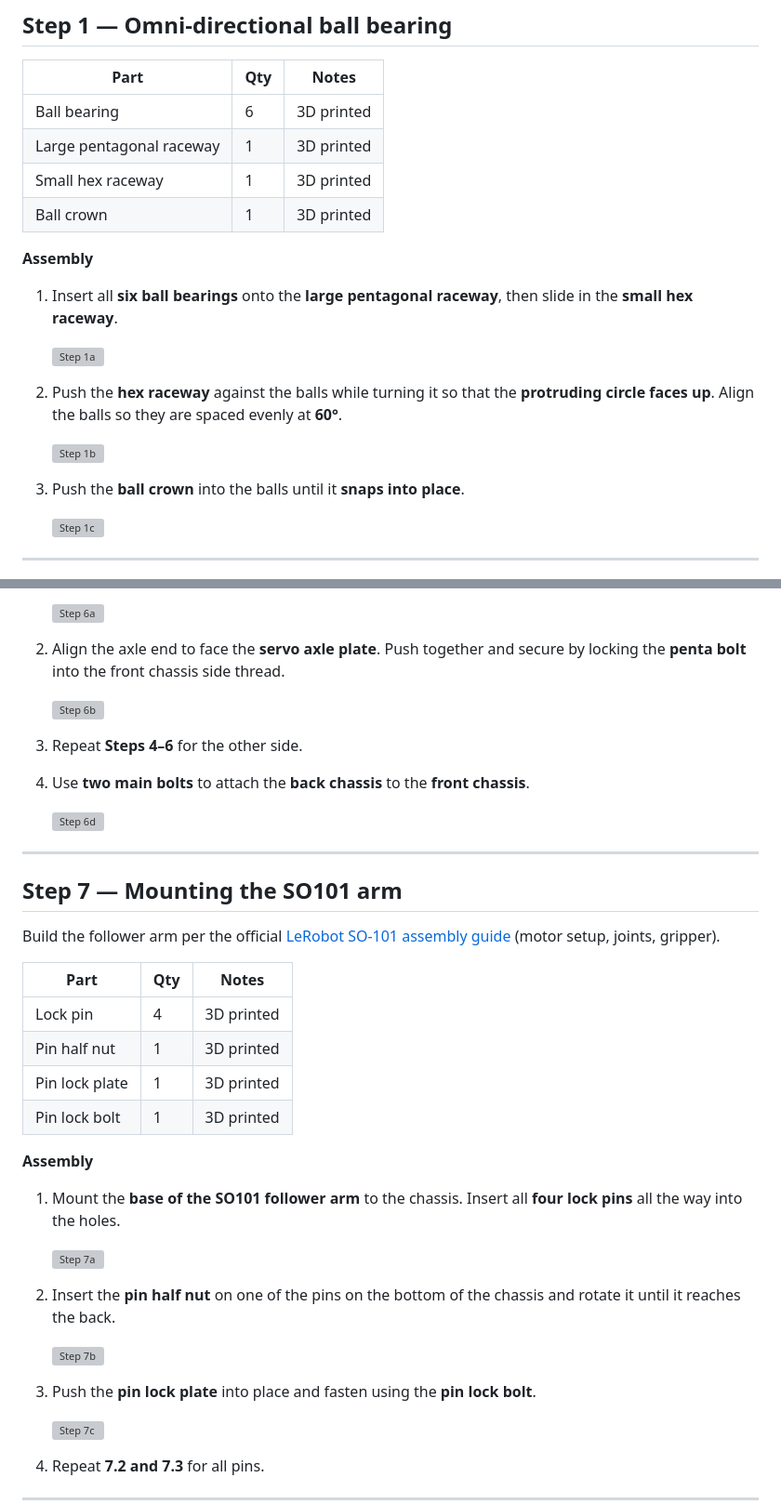
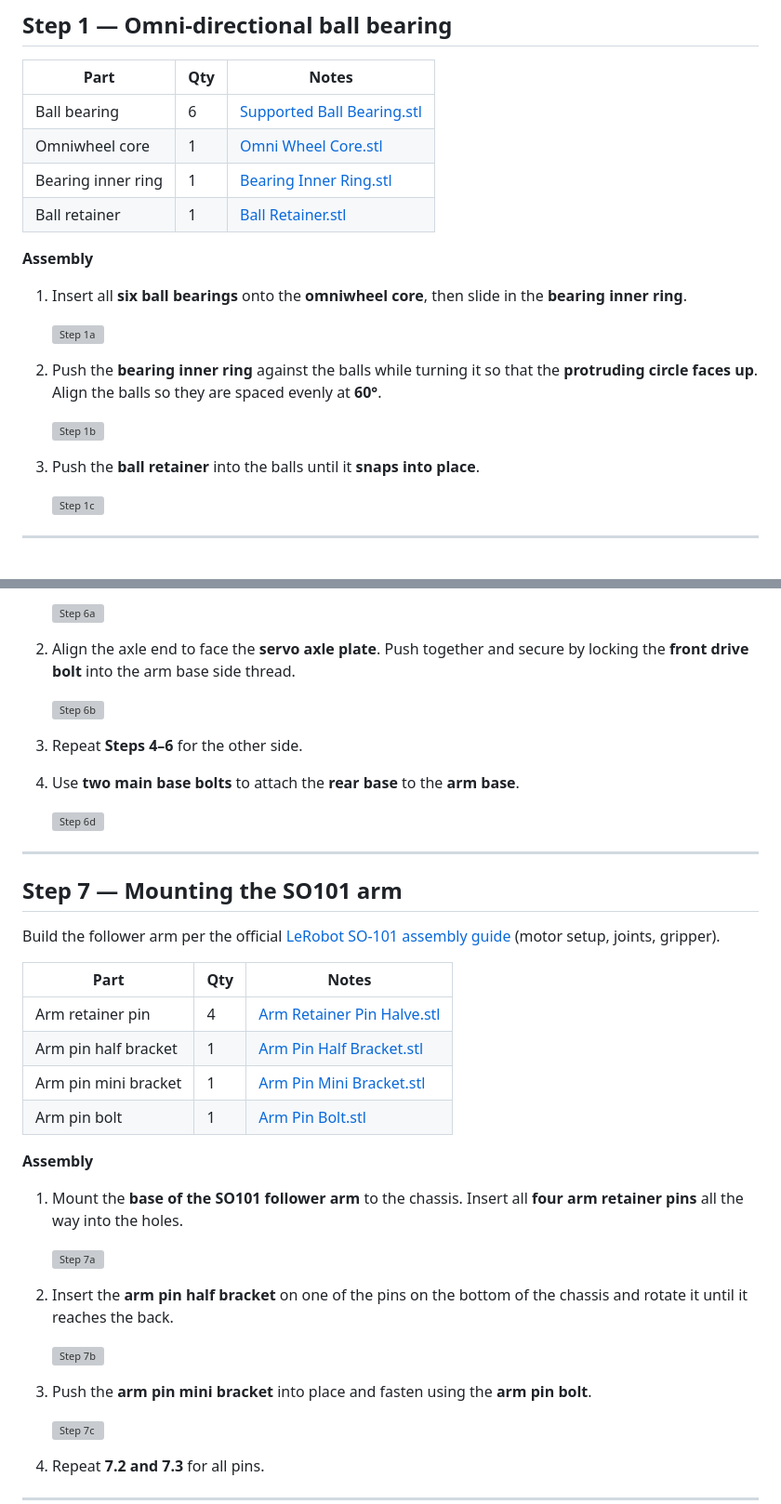
Before and after one commit to timrobot/SOBle, a Markdown page: assembly/README.md, 2 parts joined by grey strips. Shown at 93% size. GitHub-like rendering; grey boxes are pictures that could not be loaded.

```diff
--- a/assembly/README.md
+++ b/assembly/README.md
@@ -11,23 +11,23 @@ Each step has an illustration where noted (see the [quick reference](#quick-refe
 
 | Part | Qty | Notes |
 | ---- | --- | ----- |
-| Ball bearing | 6 | 3D printed |
-| Large pentagonal raceway | 1 | 3D printed |
-| Small hex raceway | 1 | 3D printed |
-| Ball crown | 1 | 3D printed |
+| Ball bearing | 6 | [Supported Ball Bearing.stl](../STL/KiloChassis/Bearing/Supported%20Ball%20Bearing.stl) |
+| Omniwheel core | 1 | [Omni Wheel Core.stl](../STL/KiloChassis/Rear%20Deadwheel/Omni%20Wheel/Omni%20Wheel%20Core.stl) |
+| Bearing inner ring | 1 | [Bearing Inner Ring.stl](../STL/KiloChassis/Bearing/Bearing%20Inner%20Ring.stl) |
+| Ball retainer | 1 | [Ball Retainer.stl](../STL/KiloChassis/Bearing/Ball%20Retainer.stl) |
 
 
 **Assembly**
 
-1. Insert all **six ball bearings** onto the **large pentagonal raceway**, then slide in the **small hex raceway**.
+1. Insert all **six ball bearings** onto the **omniwheel core**, then slide in the **bearing inner ring**.
 
    <img src="1a.png" height="280" alt="Step 1a">
 
-2. Push the **hex raceway** against the balls while turning it so that the **protruding circle faces up**. Align the balls so they are spaced evenly at **60°**.
+2. Push the **bearing inner ring** against the balls while turning it so that the **protruding circle faces up**. Align the balls so they are spaced evenly at **60°**.
 
    <img src="1b.png" height="280" alt="Step 1b">
 
-3. Push the **ball crown** into the balls until it **snaps into place**.
+3. Push the **ball retainer** into the balls until it **snaps into place**.
 
    <img src="1c.png" height="280" alt="Step 1c">
 
@@ -143,13 +143,13 @@ Each step has an illustration where noted (see the [quick reference](#quick-refe
 
    <img src="6a.png" height="280" alt="Step 6a">
 
-2. Align the axle end to face the **servo axle plate**. Push together and secure by locking the **penta bolt** into the front chassis side thread.
+2. Align the axle end to face the **servo axle plate**. Push together and secure by locking the **front drive bolt** into the arm base side thread.
 
    <img src="6b.png" height="280" alt="Step 6b">
 
 3. Repeat **Steps 4–6** for the other side.
 
-4. Use **two main bolts** to attach the **back chassis** to the **front chassis**.
+4. Use **two main base bolts** to attach the **rear base** to the **arm base**.
 
    <img src="6d.png" height="280" alt="Step 6d">
 
@@ -162,23 +162,23 @@ Build the follower arm per the official [LeRobot SO-101 assembly guide](https://
 
 | Part | Qty | Notes |
 | ---- | --- | ----- |
-| Lock pin | 4 | 3D printed |
-| Pin half nut | 1 | 3D printed |
-| Pin lock plate | 1 | 3D printed |
-| Pin lock bolt | 1 | 3D printed |
+| Arm retainer pin | 4 | [Arm Retainer Pin Halve.stl](../STL/KiloChassis/Base%20Components/Arm%20Retainer/Arm%20Retainer%20Pin%20Halve.stl) |
+| Arm pin half bracket | 1 | [Arm Pin Half Bracket.stl](../STL/KiloChassis/Base%20Components/Arm%20Retainer/Arm%20Pin%20Half%20Bracket.stl) |
+| Arm pin mini bracket | 1 | [Arm Pin Mini Bracket.stl](../STL/KiloChassis/Base%20Components/Arm%20Retainer/Arm%20Pin%20Mini%20Bracket.stl) |
+| Arm pin bolt | 1 | [Arm Pin Bolt.stl](../STL/KiloChassis/Bolts/Arm%20Pin%20Bolt.stl) |
 
 
 **Assembly**
 
-1. Mount the **base of the SO101 follower arm** to the chassis. Insert all **four lock pins** all the way into the holes.
+1. Mount the **base of the SO101 follower arm** to the chassis. Insert all **four arm retainer pins** all the way into the holes.
 
    <img src="7a.png" height="280" alt="Step 7a">
 
-2. Insert the **pin half nut** on one of the pins on the bottom of the chassis and rotate it until it reaches the back.
+2. Insert the **arm pin half bracket** on one of the pins on the bottom of the chassis and rotate it until it reaches the back.
 
    <img src="7b.png" height="280" alt="Step 7b">
 
-3. Push the **pin lock plate** into place and fasten using the **pin lock bolt**.
+3. Push the **arm pin mini bracket** into place and fasten using the **arm pin bolt**.
 
    <img src="7c.png" height="280" alt="Step 7c">
 
```
Also changed, not shown: other parts of assembly/README.md (+25 -25 lines).
